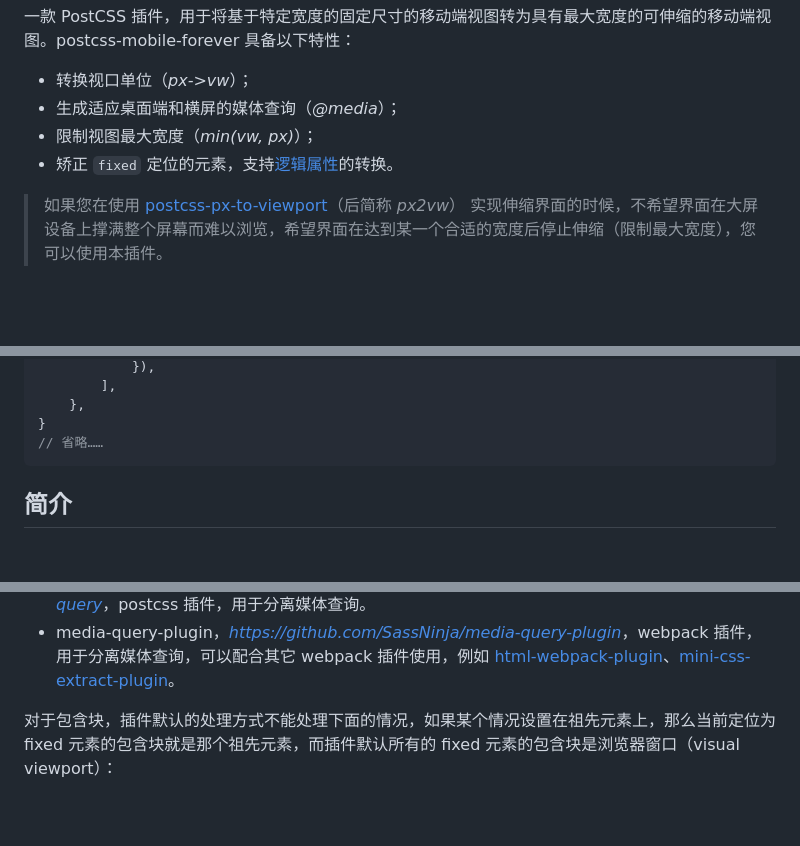
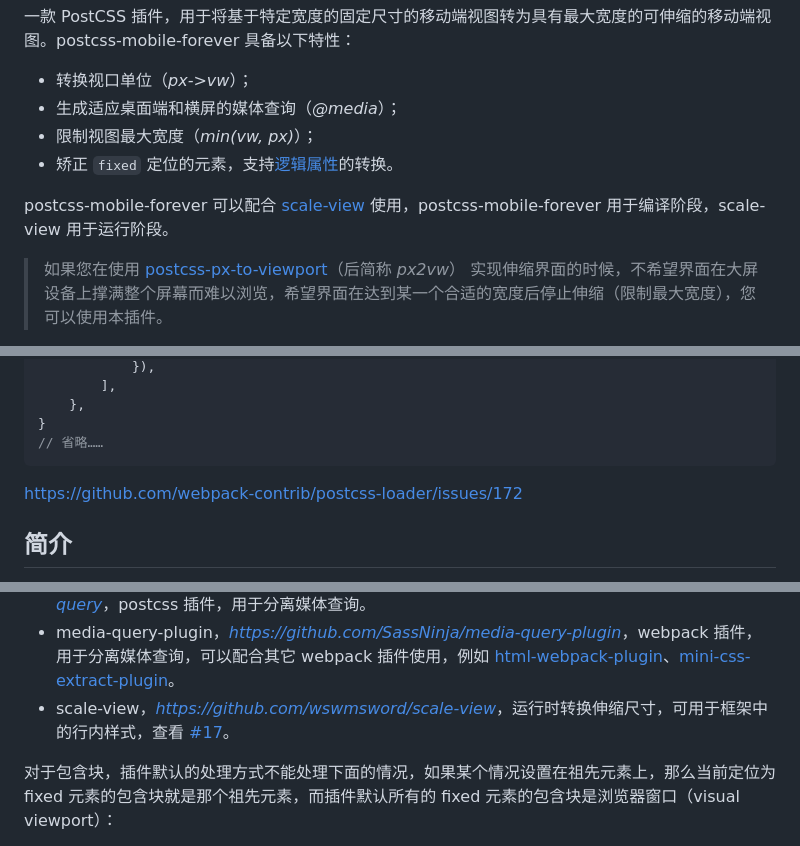
Before and after one commit to wswmsword/postcss-mobile-forever, a Markdown page: README.md, 3 parts joined by grey strips. Rendered like a GitHub page; folded sections open; blank space fills up the shorter version.

````diff
--- a/README.md
+++ b/README.md
@@ -10,6 +10,8 @@
 - 生成适应桌面端和横屏的媒体查询（*@media*）；
 - 限制视图最大宽度（*min(vw, px)*）；
 - 矫正 `fixed` 定位的元素，支持[逻辑属性](https://developer.mozilla.org/zh-CN/docs/Web/CSS/CSS_logical_properties_and_values/Basic_concepts_of_logical_properties_and_values)的转换。
+
+postcss-mobile-forever 可以配合 [scale-view](https://github.com/wswmsword/scale-view) 使用，postcss-mobile-forever 用于编译阶段，scale-view 用于运行阶段。
 
 > 如果您在使用 [postcss-px-to-viewport](https://github.com/evrone/postcss-px-to-viewport/)（后简称 *px2vw*） 实现伸缩界面的时候，不希望界面在大屏设备上撑满整个屏幕而难以浏览，希望界面在达到某一个合适的宽度后停止伸缩（限制最大宽度），您可以使用本插件。
 
@@ -59,6 +61,9 @@ import autoprefixer from 'autoprefixer'
 }
 // 省略……
 ```
+
+https://github.com/webpack-contrib/postcss-loader/issues/172
+
 </details>
 
 ## 简介
@@ -676,6 +681,7 @@ module.exports = {
 - postcss-px-to-clamp，[*https://github.com/wangguangyou/postcss-px-to-clamp*](https://github.com/wangguangyou/postcss-px-to-clamp)，postcss 插件，用于转换 px，并且限制最大和最小值。
 - postcss-extract-media-query，[*https://github.com/SassNinja/postcss-extract-media-query*](https://github.com/SassNinja/postcss-extract-media-query)，postcss 插件，用于分离媒体查询。
 - media-query-plugin，[*https://github.com/SassNinja/media-query-plugin*](https://github.com/SassNinja/media-query-plugin)，webpack 插件，用于分离媒体查询，可以配合其它 webpack 插件使用，例如 [html-webpack-plugin](https://github.com/jantimon/html-webpack-plugin)、[mini-css-extract-plugin](https://github.com/webpack-contrib/mini-css-extract-plugin)。
+- scale-view，[*https://github.com/wswmsword/scale-view*](https://github.com/wswmsword/scale-view)，运行时转换伸缩尺寸，可用于框架中的行内样式，查看 [#17](https://github.com/wswmsword/postcss-mobile-forever/issues/17)。
 
 对于包含块，插件默认的处理方式不能处理下面的情况，如果某个情况设置在祖先元素上，那么当前定位为 fixed 元素的包含块就是那个祖先元素，而插件默认所有的 fixed 元素的包含块是浏览器窗口（visual viewport）：
 - transform 或 perspective 的值不是 none；
````
